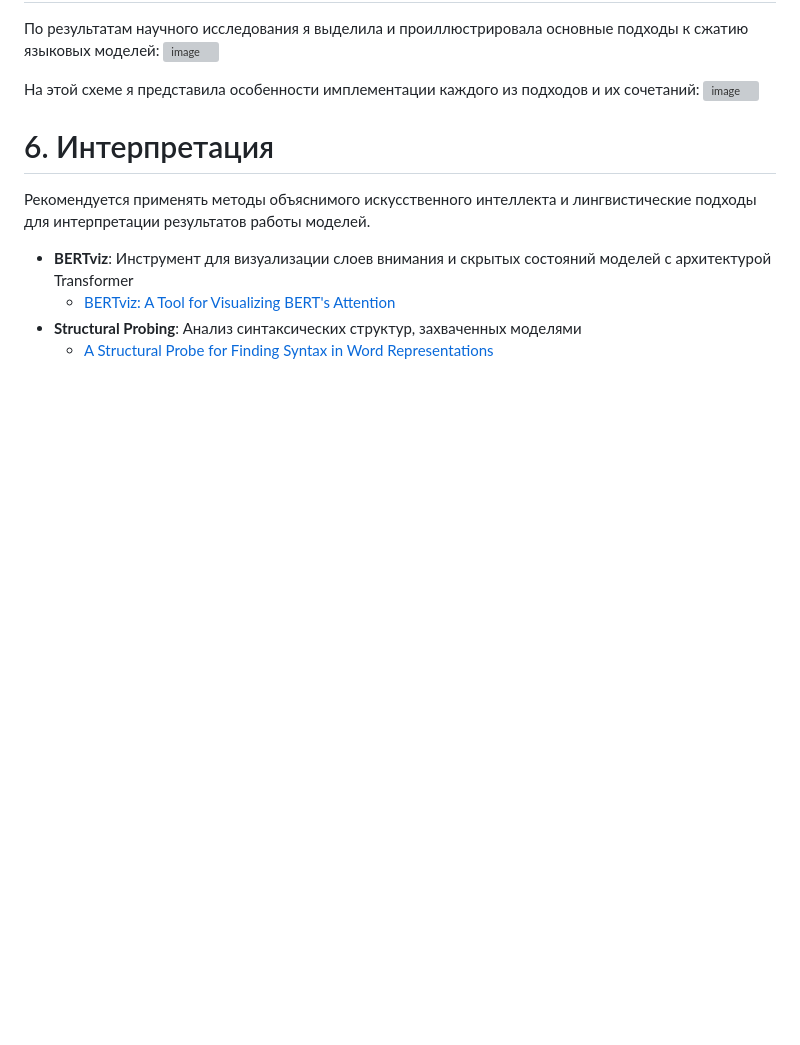
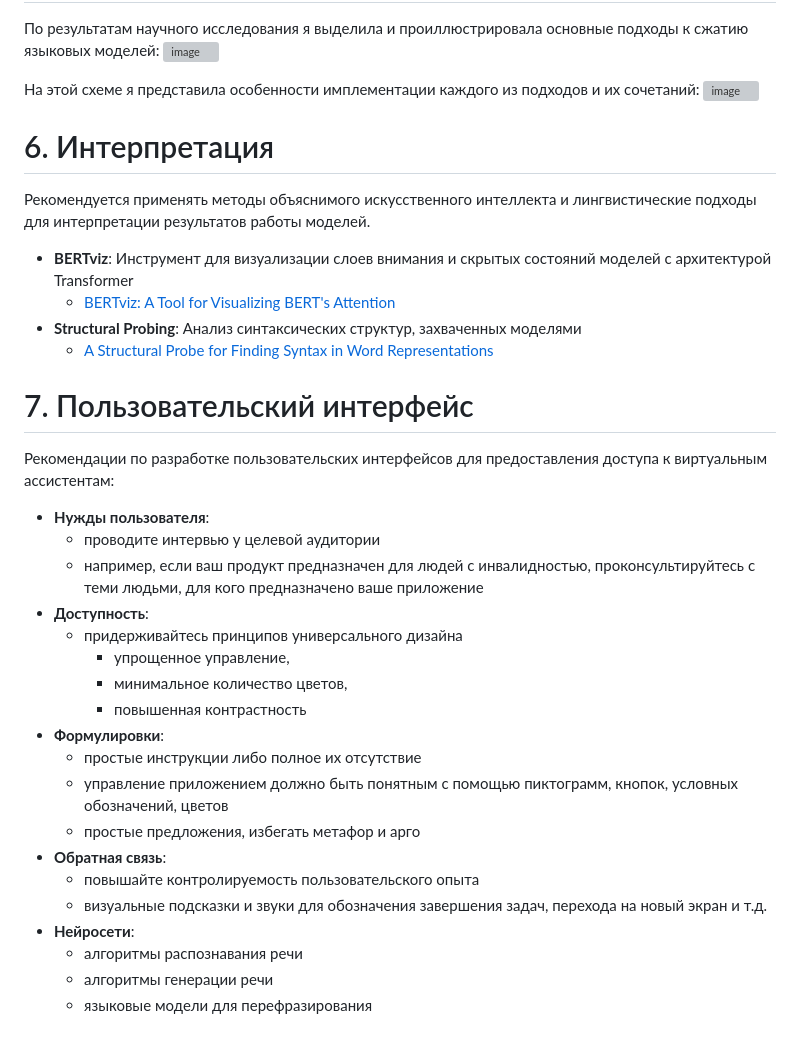
Before and after one commit to vifirsanova/empi, a Markdown page: developers_recommendations.md, the part around the change. Rendered like a GitHub page; blank space fills up the shorter version; grey boxes are pictures that could not be loaded.

```diff
--- a/developers_recommendations.md
+++ b/developers_recommendations.md
@@ -59,3 +59,27 @@
      - [BERTviz: A Tool for Visualizing BERT's Attention](https://github.com/jessevig/bertviz)
 - **Structural Probing**: Анализ синтаксических структур, захваченных моделями
      - [A Structural Probe for Finding Syntax in Word Representations](https://github.com/john-hewitt/structural-probes)
+
+# 7. Пользовательский интерфейс
+
+Рекомендации по разработке пользовательских интерфейсов для предоставления доступа к виртуальным ассистентам:
+
+- **Нужды пользователя**:
+     - проводите интервью у целевой аудитории
+     - например, если ваш продукт предназначен для людей с инвалидностью, проконсультируйтесь с теми людьми, для кого предназначено ваше приложение
+- **Доступность**:
+     - придерживайтесь принципов универсального дизайна
+          - упрощенное управление,
+          - минимальное количество цветов,
+          - повышенная контрастность
+- **Формулировки**:
+     - простые инструкции либо полное их отсутствие
+     - управление приложением должно быть понятным с помощью пиктограмм, кнопок, условных обозначений, цветов
+     - простые предложения, избегать метафор и арго
+- **Обратная связь**:
+     - повышайте контролируемость пользовательского опыта
+     - визуальные подсказки и звуки для обозначения завершения задач, перехода на новый экран и т.д.
+- **Нейросети**:
+     - алгоритмы распознавания речи
+     - алгоритмы генерации речи
+     - языковые модели для перефразирования
```
